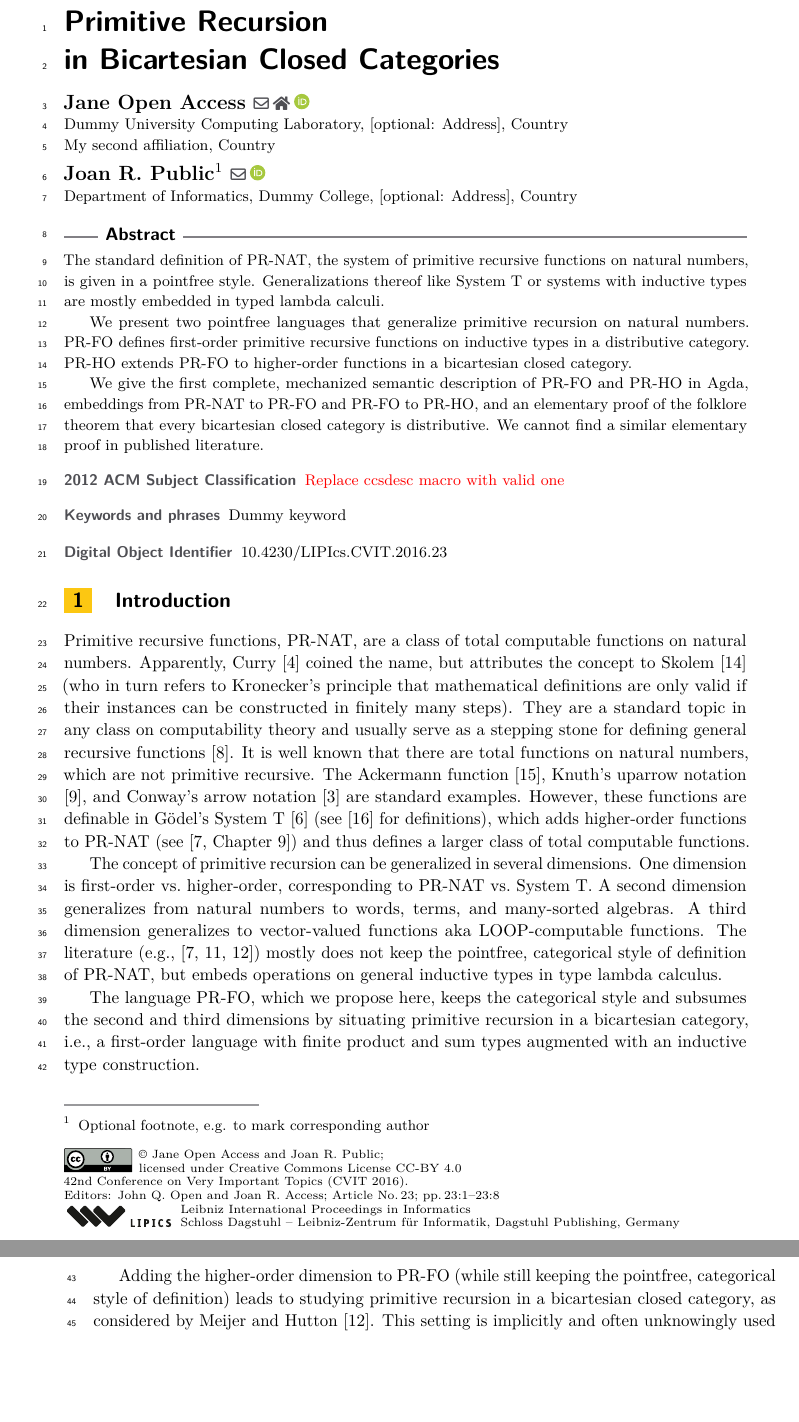
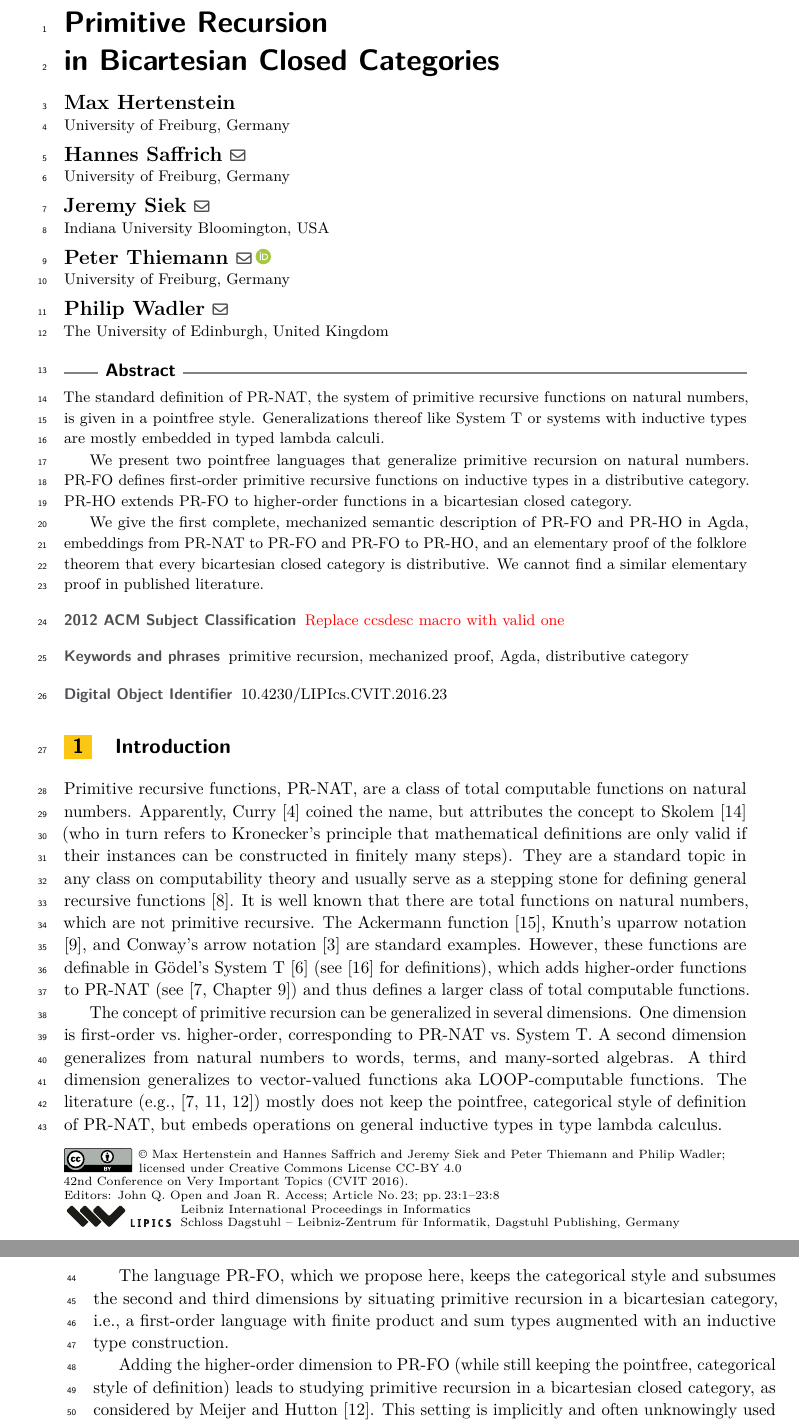
Before and after one commit to proglang/PrimRec, a LaTeX paper (src/lipics-main.tex): two parts of pages 1 and 2 of 8, joined at a grey line, cut so that both start at the same text, the shorter picture padded with empty space. Compiled offline with pdfLaTeX.

Commit message:
authors added

```diff
--- a/src/lipics-main.tex
+++ b/src/lipics-main.tex
@@ -27,17 +27,28 @@
 
 %\titlerunning{Dummy short title} %TODO optional, please use if title is longer than one line
 
-\author{Jane {Open Access}}{Dummy University Computing Laboratory, [optional: Address], Country \and My second affiliation, Country \and \url{http://www.myhomepage.edu} }{johnqpublic@dummyuni.org}{https://orcid.org/0000-0002-1825-0097}{}%TODO mandatory, please use full name; only 1 author per \author macro; first two parameters are mandatory, other parameters can be empty. Please provide at least the name of the affiliation and the country. The full address is optional. Use additional curly braces to indicate the correct name splitting when the last name consists of multiple name parts.
+\author{Max Hertenstein}{University of Freiburg, Germany}{}{}{}%TODO mandatory, please use full name; only 1 author per \author macro; first two parameters are mandatory, other parameters can be empty. Please provide at least the name of the affiliation and the country. The full address is optional. Use additional curly braces to indicate the correct name splitting when the last name consists of multiple name parts.
 
-\author{Joan R. Public\footnote{Optional footnote, e.g. to mark corresponding author}}{Department of Informatics, Dummy College, [optional: Address], Country}{joanrpublic@dummycollege.org}{[orcid]}{}
+\author{Hannes Saffrich}{University of Freiburg, Germany}{saffrich@informatik.uni-freiburg.de}{}{}%TODO mandatory, please use full name; only 1 author per \author macro; first two parameters are mandatory, other parameters can be empty. Please provide at least the name of the affiliation and the country. The full address is optional. Use additional curly braces to indicate the correct name splitting when the last name consists of multiple name parts.
 
-\authorrunning{J. Open Access and J.\,R. Public} %TODO mandatory. First: Use abbreviated first/middle names. Second (only in severe cases): Use first author plus 'et al.'
+\author{Jeremy Siek}{Indiana University Bloomington, USA}{jeremy.siek@gmail.com}{}{}%TODO mandatory, please use full name; only 1 author per \author macro; first two parameters are mandatory, other parameters can be empty. Please provide at least the name of the affiliation and the country. The full address is optional. Use additional curly braces to indicate the correct name splitting when the last name consists of multiple name parts.
 
-\Copyright{Jane Open Access and Joan R. Public} %TODO mandatory, please use full first names. LIPIcs license is "CC-BY";  http://creativecommons.org/licenses/by/3.0/
+\author{Peter Thiemann}{University of Freiburg, Germany}{thiemann@dacm.org}{https://orcid.org/0000-0002-9000-1239}{}%TODO mandatory, please use full name; only 1 author per \author macro; first two parameters are mandatory, other parameters can be empty. Please provide at least the name of the affiliation and the country. The full address is optional. Use additional curly braces to indicate the correct name splitting when the last name consists of multiple name parts.
+
+\author{Philip Wadler}{The University of Edinburgh, United Kingdom}{wadler@inf.ed.ac.uk}{}{}
+
+\authorrunning{M. Hertenstein and H. Saffrich and J. Siek and
+  P. Thiemann and P. Wadler} %TODO mandatory. First: Use abbreviated first/middle names. Second (only in severe cases): Use first author plus 'et al.'
+
+\Copyright{Max Hertenstein and Hannes Saffrich and Jeremy Siek and
+  Peter Thiemann and Philip Wadler} %TODO mandatory, please use full first names. LIPIcs license is "CC-BY";  http://creativecommons.org/licenses/by/3.0/
 
 \ccsdesc[100]{\textcolor{red}{Replace ccsdesc macro with valid one}} %TODO mandatory: Please choose ACM 2012 classifications from https://dl.acm.org/ccs/ccs_flat.cfm
 
-\keywords{Dummy keyword} %TODO mandatory; please add comma-separated list of keywords
+\keywords{primitive recursion,
+mechanized proof,
+Agda,
+distributive category} %TODO mandatory; please add comma-separated list of keywords
 
 % \category{} %optional, e.g. invited paper
 
```
